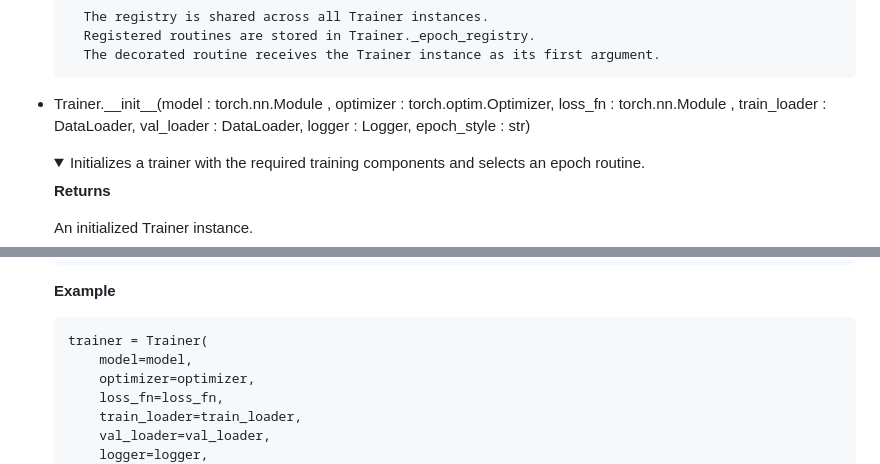
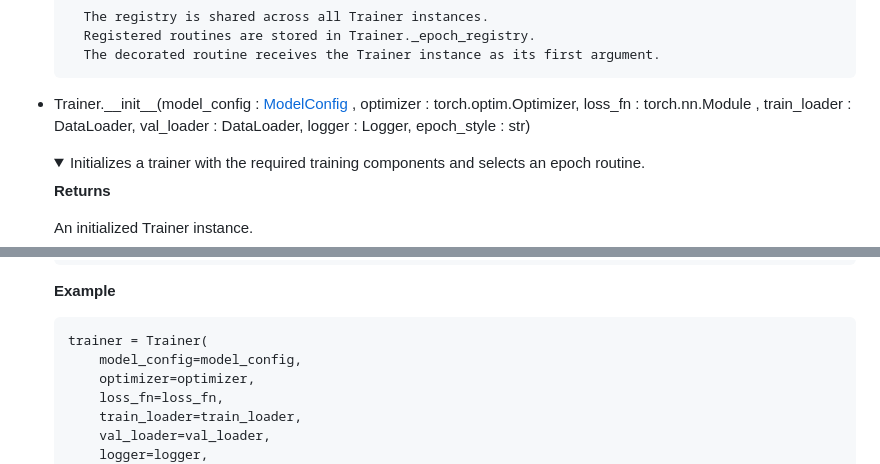
Before and after one commit to Maria-Lesniewski/CircleForge, a Markdown page: doc/api_doc/trainer.md, 2 parts joined by grey strips. Rendered like a GitHub page; folded sections open.

Commit message:
Added ModelConfig bundling to trainer doc

````diff
--- a/doc/api_doc/trainer.md
+++ b/doc/api_doc/trainer.md
@@ -46,7 +46,7 @@ The training process is started using `Trainer.train()`, which executes the sele
 
     </details>
 
-- Trainer.\_\_init\_\_(model : torch.nn.Module , optimizer : torch.optim.Optimizer, loss_fn : torch.nn.Module , train_loader : DataLoader, val_loader : DataLoader, logger : Logger, epoch_style : str)
+- Trainer.\_\_init\_\_(model_config : [ModelConfig](model_config.md) , optimizer : torch.optim.Optimizer, loss_fn : torch.nn.Module , train_loader : DataLoader, val_loader : DataLoader, logger : Logger, epoch_style : str)
 
     <details>
     <summary>Initializes a trainer with the required training components and selects an epoch routine.</summary>
@@ -70,7 +70,7 @@ The training process is started using `Trainer.train()`, which executes the sele
 
     ```
     trainer = Trainer(
-        model=model,
+        model_config=model_config,
         optimizer=optimizer,
         loss_fn=loss_fn,
         train_loader=train_loader,
````
